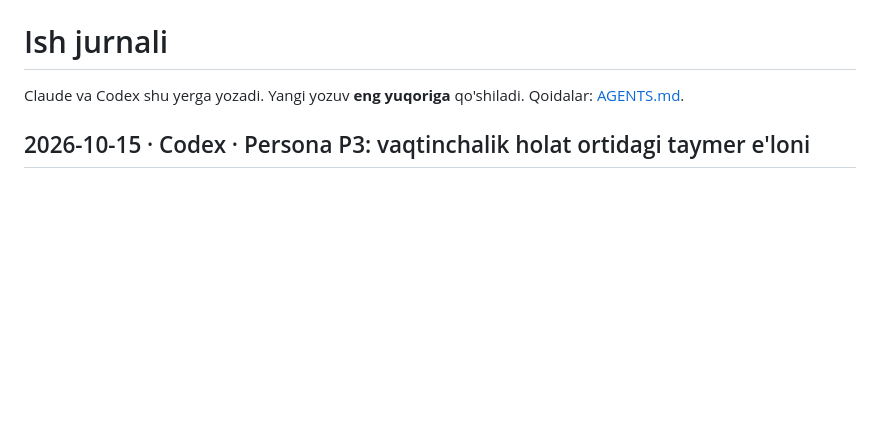
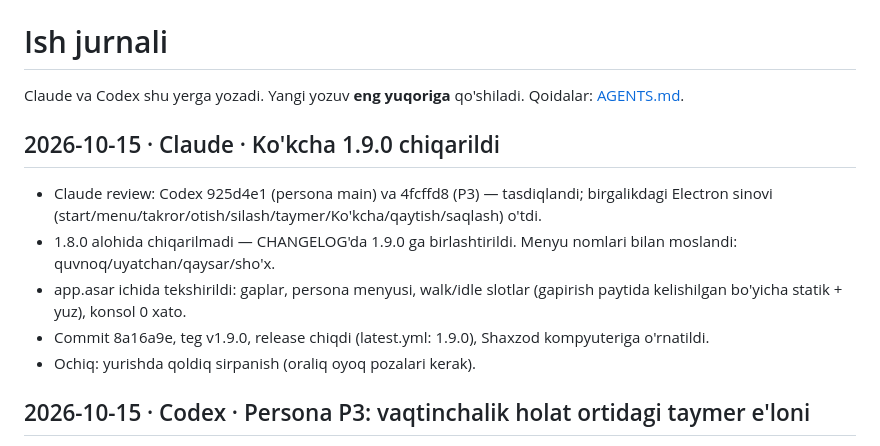
Before and after one commit to ShaxzodRuziqulov/kokcha-pet, a Markdown page: WORKLOG.md, the part around the change. Drawn GitHub-style; blank space fills up the shorter version.

Commit message:
WORKLOG: 1.9.0 chiqarildi
Co-Authored-By: Claude Opus 5.5 <noreply@anthropic.com>

```diff
--- a/WORKLOG.md
+++ b/WORKLOG.md
@@ -3,6 +3,13 @@
 Claude va Codex shu yerga yozadi. Yangi yozuv **eng yuqoriga** qo'shiladi.
 Qoidalar: [AGENTS.md](AGENTS.md).
 
+
+## 2026-10-15 · Claude · Ko'kcha 1.9.0 chiqarildi
+- Claude review: Codex 925d4e1 (persona main) va 4fcffd8 (P3) — tasdiqlandi; birgalikdagi Electron sinovi (start/menu/takror/otish/silash/taymer/Ko'kcha/qaytish/saqlash) o'tdi.
+- 1.8.0 alohida chiqarilmadi — CHANGELOG'da 1.9.0 ga birlashtirildi. Menyu nomlari bilan moslandi: quvnoq/uyatchan/qaysar/sho'x.
+- app.asar ichida tekshirildi: gaplar, persona menyusi, walk/idle slotlar (gapirish paytida kelishilgan bo'yicha statik + yuz), konsol 0 xato.
+- Commit 8a16a9e, teg v1.9.0, release chiqdi (latest.yml: 1.9.0), Shaxzod kompyuteriga o'rnatildi.
+- Ochiq: yurishda qoldiq sirpanish (oraliq oyoq pozalari kerak).
 ## 2026-10-15 · Codex · Persona P3: vaqtinchalik holat ortidagi taymer e'loni
 - Claude `925d4e1` ni tasdiqlagach bildirgan P3 tuzatildi. `src/main/persona.js`: hodisa boshlanishidagi asosiy id faqat xotirada saqlanadi; temporary tugaganda joriy asosiy id farq qilsa `timer`, farq qilmasa `event` yuboriladi. Taqqoslash muddati o'tgan asosiy navbat ham yangilangandan keyin bajariladi — kechikkan resume'da ikkala muddat birga o'tsa ham ishlaydi.
 - Takroriy silash yoki otish hali faol temporary muddatini uzaytirsa/almashtirsa boshlang'ich base id saqlanadi: allaqachon yashiringan taymer e'loni yo'qolmaydi. Effektiv id o'zgarmasa deduplikatsiya saqlandi; disk formati va renderer kodi o'zgarmadi. PROJECT kontrakti aniqlashtirildi.
```
